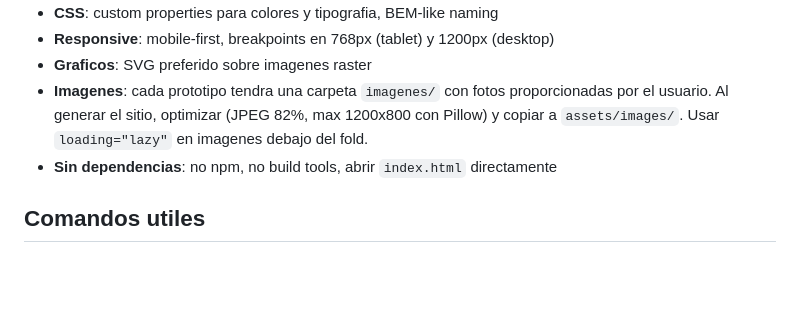
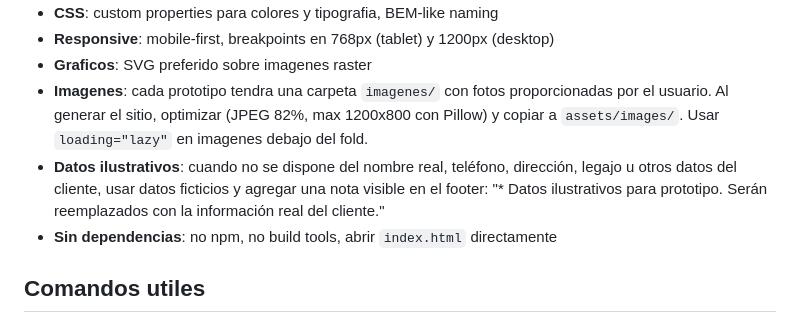
Before and after one commit to recursosdigitaleshub-code/ga-antiguedades, a Markdown page: CLAUDE.md, the part around the change. GitHub-like rendering; blank space fills up the shorter version.

Commit message:
docs: convención de datos ilustrativos en prototipos
Co-Authored-By: Claude Opus 4.6 (1M context) <noreply@anthropic.com>

```diff
--- a/CLAUDE.md
+++ b/CLAUDE.md
@@ -29,6 +29,7 @@ Prototipos/
 - **Responsive**: mobile-first, breakpoints en 768px (tablet) y 1200px (desktop)
 - **Graficos**: SVG preferido sobre imagenes raster
 - **Imagenes**: cada prototipo tendra una carpeta `imagenes/` con fotos proporcionadas por el usuario. Al generar el sitio, optimizar (JPEG 82%, max 1200x800 con Pillow) y copiar a `assets/images/`. Usar `loading="lazy"` en imagenes debajo del fold.
+- **Datos ilustrativos**: cuando no se dispone del nombre real, teléfono, dirección, legajo u otros datos del cliente, usar datos ficticios y agregar una nota visible en el footer: "* Datos ilustrativos para prototipo. Serán reemplazados con la información real del cliente."
 - **Sin dependencias**: no npm, no build tools, abrir `index.html` directamente
 
 ## Comandos utiles
```
